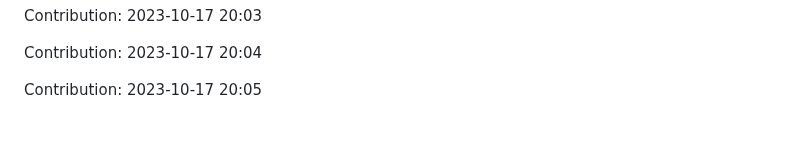
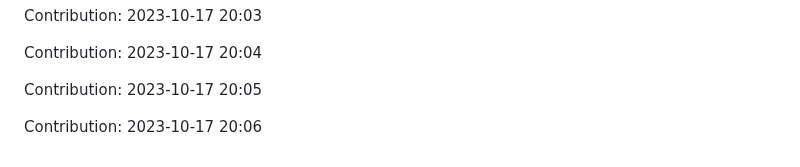
Before and after one commit to enbtram/BallDown-Game, a Markdown page: README.md, the part around the change. GitHub-like rendering; blank space fills up the shorter version.

Commit message:
"Contribution: 2023-10-17 20:06"

```diff
--- a/README.md
+++ b/README.md
@@ -517,3 +517,5 @@ Contribution: 2023-10-17 20:03
 Contribution: 2023-10-17 20:04
 
 Contribution: 2023-10-17 20:05
+
+Contribution: 2023-10-17 20:06
```
